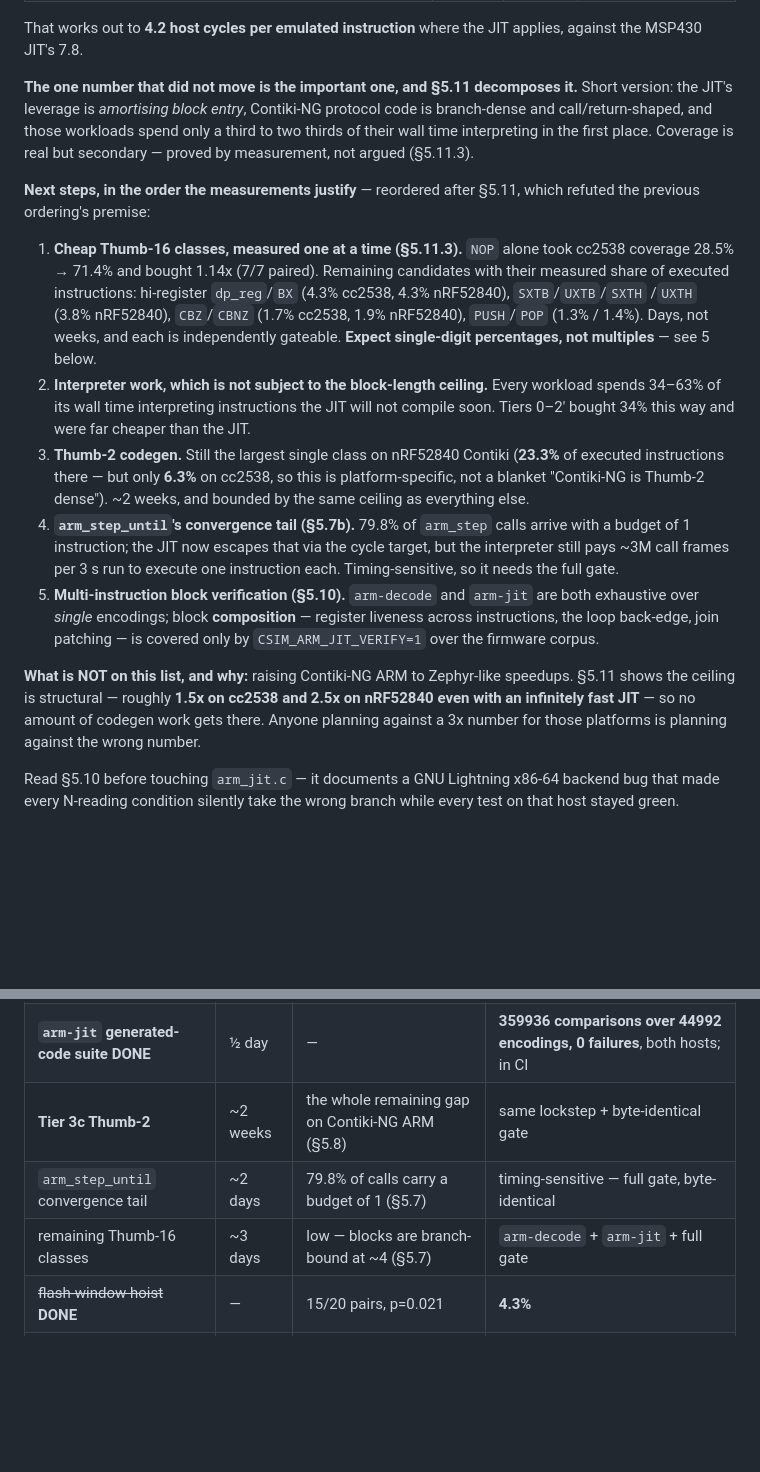
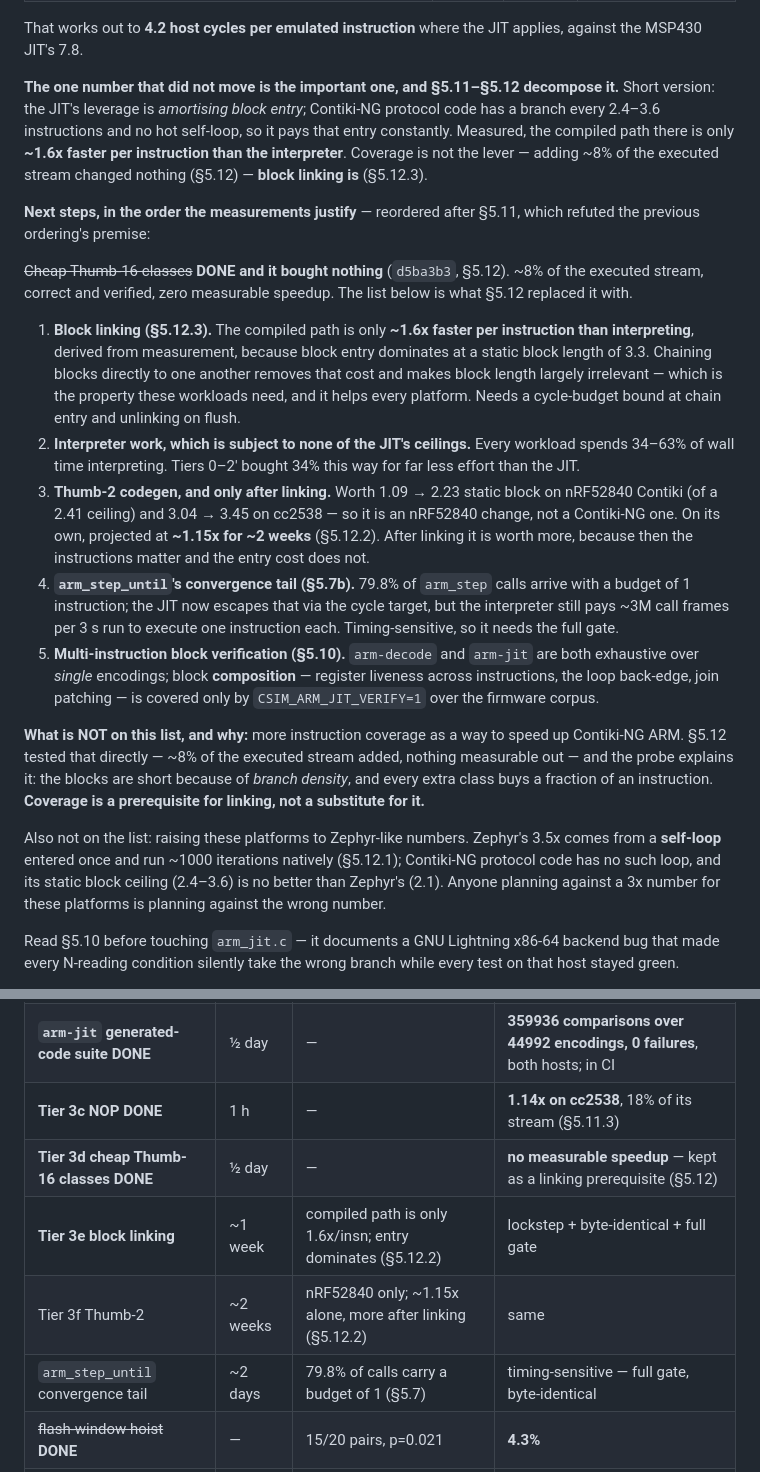
Before and after one commit to joakimeriksson/cooja-ng, a Markdown page: docs/design/arm-performance-plan.md, 2 parts joined by grey strips. GitHub-like rendering; blank space fills up the shorter version.

```diff
--- a/docs/design/arm-performance-plan.md
+++ b/docs/design/arm-performance-plan.md
@@ -28,30 +28,35 @@ is a gated guarantee and Lightning is an optional dependency.
 That works out to **4.2 host cycles per emulated instruction** where the JIT
 applies, against the MSP430 JIT's 7.8.
 
-**The one number that did not move is the important one, and §5.11 decomposes
-it.** Short version: the JIT's leverage is *amortising block entry*, Contiki-NG
-protocol code is branch-dense and call/return-shaped, and those workloads spend
-only a third to two thirds of their wall time interpreting in the first place.
-Coverage is real but secondary — proved by measurement, not argued (§5.11.3).
+**The one number that did not move is the important one, and §5.11–§5.12
+decompose it.** Short version: the JIT's leverage is *amortising block entry*;
+Contiki-NG protocol code has a branch every 2.4–3.6 instructions and no hot
+self-loop, so it pays that entry constantly. Measured, the compiled path there
+is only **~1.6x faster per instruction than the interpreter**. Coverage is not
+the lever — adding ~8% of the executed stream changed nothing (§5.12) — **block
+linking is** (§5.12.3).
 
 **Next steps, in the order the measurements justify** — reordered after §5.11,
 which refuted the previous ordering's premise:
 
-1. **Cheap Thumb-16 classes, measured one at a time (§5.11.3).** `NOP` alone
-   took cc2538 coverage 28.5% → 71.4% and bought 1.14x (7/7 paired). Remaining
-   candidates with their measured share of executed instructions:
-   hi-register `dp_reg`/`BX` (4.3% cc2538, 4.3% nRF52840), `SXTB`/`UXTB`/`SXTH`
-   /`UXTH` (3.8% nRF52840), `CBZ`/`CBNZ` (1.7% cc2538, 1.9% nRF52840),
-   `PUSH`/`POP` (1.3% / 1.4%). Days, not weeks, and each is independently
-   gateable. **Expect single-digit percentages, not multiples** — see 5 below.
-2. **Interpreter work, which is not subject to the block-length ceiling.**
-   Every workload spends 34–63% of its wall time interpreting instructions the
-   JIT will not compile soon. Tiers 0–2′ bought 34% this way and were far
-   cheaper than the JIT.
-3. **Thumb-2 codegen.** Still the largest single class on nRF52840 Contiki
-   (**23.3%** of executed instructions there — but only **6.3%** on cc2538, so
-   this is platform-specific, not a blanket "Contiki-NG is Thumb-2 dense"). ~2
-   weeks, and bounded by the same ceiling as everything else.
+~~Cheap Thumb-16 classes~~ **DONE and it bought nothing** (`d5ba3b3`, §5.12).
+~8% of the executed stream, correct and verified, zero measurable speedup.
+The list below is what §5.12 replaced it with.
+
+1. **Block linking (§5.12.3).** The compiled path is only **~1.6x faster per
+   instruction than interpreting**, derived from measurement, because block
+   entry dominates at a static block length of 3.3. Chaining blocks directly to
+   one another removes that cost and makes block length largely irrelevant —
+   which is the property these workloads need, and it helps every platform.
+   Needs a cycle-budget bound at chain entry and unlinking on flush.
+2. **Interpreter work, which is subject to none of the JIT's ceilings.**
+   Every workload spends 34–63% of wall time interpreting. Tiers 0–2′ bought
+   34% this way for far less effort than the JIT.
+3. **Thumb-2 codegen, and only after linking.** Worth 1.09 → 2.23 static block
+   on nRF52840 Contiki (of a 2.41 ceiling) and 3.04 → 3.45 on cc2538 — so it is
+   an nRF52840 change, not a Contiki-NG one. On its own, projected at **~1.15x
+   for ~2 weeks** (§5.12.2). After linking it is worth more, because then the
+   instructions matter and the entry cost does not.
 4. **`arm_step_until`'s convergence tail (§5.7b).** 79.8% of `arm_step` calls
    arrive with a budget of 1 instruction; the JIT now escapes that via the
    cycle target, but the interpreter still pays ~3M call frames per 3 s run to
@@ -61,11 +66,18 @@ which refuted the previous ordering's premise:
    register liveness across instructions, the loop back-edge, join patching —
    is covered only by `CSIM_ARM_JIT_VERIFY=1` over the firmware corpus.
 
-**What is NOT on this list, and why:** raising Contiki-NG ARM to Zephyr-like
-speedups. §5.11 shows the ceiling is structural — roughly **1.5x on cc2538 and
-2.5x on nRF52840 even with an infinitely fast JIT** — so no amount of codegen
-work gets there. Anyone planning against a 3x number for those platforms is
-planning against the wrong number.
+**What is NOT on this list, and why:** more instruction coverage as a way to
+speed up Contiki-NG ARM. §5.12 tested that directly — ~8% of the executed
+stream added, nothing measurable out — and the probe explains it: the blocks
+are short because of *branch density*, and every extra class buys a fraction of
+an instruction. **Coverage is a prerequisite for linking, not a substitute for
+it.**
+
+Also not on the list: raising these platforms to Zephyr-like numbers. Zephyr's
+3.5x comes from a **self-loop** entered once and run ~1000 iterations natively
+(§5.12.1); Contiki-NG protocol code has no such loop, and its static block
+ceiling (2.4–3.6) is no better than Zephyr's (2.1). Anyone planning against a
+3x number for these platforms is planning against the wrong number.
 
 Read §5.10 before touching `arm_jit.c` — it documents a GNU Lightning x86-64
 backend bug that made every N-reading condition silently take the wrong branch
@@ -989,9 +1090,11 @@ of these ceilings — competes well against JIT work for the same effort.
 | **Tier 3 codegen** **DONE** | 1 day | — | 4.46x ALU, cycle-exact, JIT_VERIFY 0 mismatches |
 | **Tier 3b memory ops + dispatch** **DONE** | 1 day | — | **3.42x on real Zephyr firmware** (§5.8); 269952 decode comparisons |
 | **`arm-jit` generated-code suite** **DONE** | ½ day | — | **359936 comparisons over 44992 encodings, 0 failures**, both hosts; in CI |
-| **Tier 3c Thumb-2** | ~2 weeks | the whole remaining gap on Contiki-NG ARM (§5.8) | same lockstep + byte-identical gate |
+| **Tier 3c NOP** **DONE** | 1 h | — | **1.14x on cc2538**, 18% of its stream (§5.11.3) |
+| **Tier 3d cheap Thumb-16 classes** **DONE** | ½ day | — | **no measurable speedup** — kept as a linking prerequisite (§5.12) |
+| **Tier 3e block linking** | ~1 week | compiled path is only 1.6x/insn; entry dominates (§5.12.2) | lockstep + byte-identical + full gate |
+| Tier 3f Thumb-2 | ~2 weeks | nRF52840 only; ~1.15x alone, more after linking (§5.12.2) | same |
 | `arm_step_until` convergence tail | ~2 days | 79.8% of calls carry a budget of 1 (§5.7) | timing-sensitive — full gate, byte-identical |
-| remaining Thumb-16 classes | ~3 days | low — blocks are branch-bound at ~4 (§5.7) | `arm-decode` + `arm-jit` + full gate |
 | ~~flash-window hoist~~ **DONE** | — | 15/20 pairs, p=0.021 | **4.3%** |
 | ~~gdb/ROM-trap hoist~~ **DONE** | — | 12/12 pairs, p=0.0002 | **15.9%** |
 
```
Also changed, not shown: other parts of docs/design/arm-performance-plan.md (+89 -0 lines).
